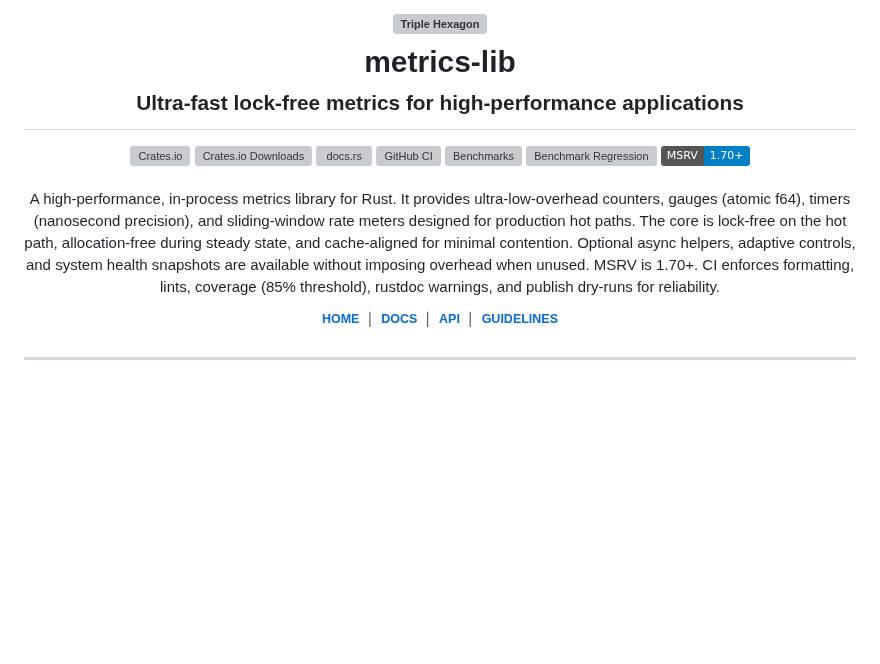
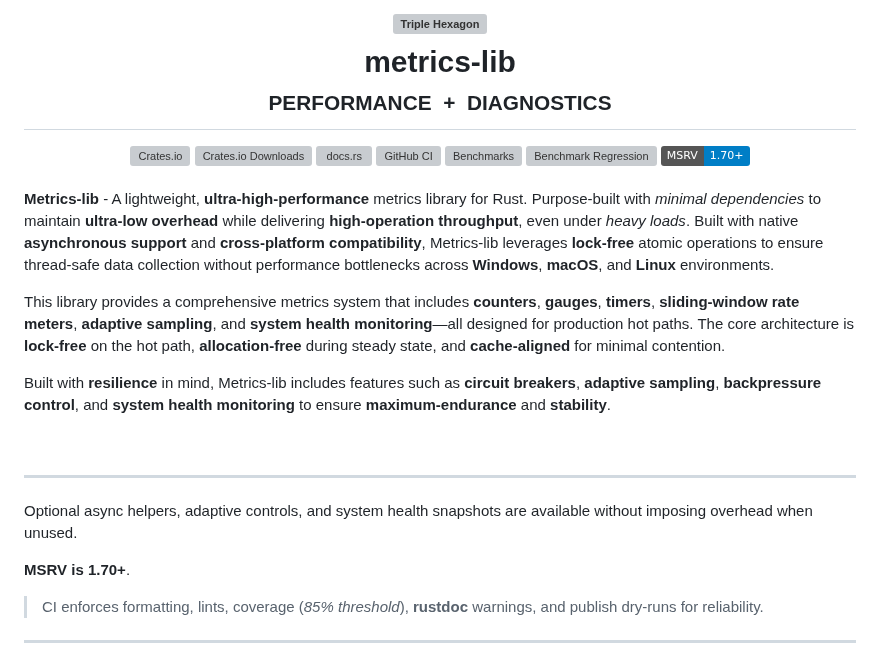
Before and after one commit to jamesgober/metrics-lib, a Markdown page: README.md, the part around one of its changes. GitHub-like rendering; badges without logos; blank space fills up the shorter version; grey boxes are pictures that could not be loaded.

```diff
--- a/README.md
+++ b/README.md
@@ -3,8 +3,11 @@
     <br>
     <b>metrics-lib</b>
     <br>
-    <sub><sup>Ultra-fast lock-free metrics for high-performance applications</sup></sub>
+    <sub>
+        <sup>PERFORMANCE &nbsp;+&nbsp; DIAGNOSTICS</sup>
+    </sub>
 </h1>
+
 <div align="center">
     <a href="https://crates.io/crates/metrics-lib"><img alt="Crates.io" src="https://img.shields.io/crates/v/metrics-lib"></a>
     <a href="https://crates.io/crates/metrics-lib" alt="Download metrics-lib"><img alt="Crates.io Downloads" src="https://img.shields.io/crates/d/metrics-lib?color=%230099ff"></a>
@@ -16,21 +19,34 @@
     </a>
     <a href="https://github.com/rust-lang/rfcs/blob/master/text/2495-min-rust-version.md" title="MSRV"><img alt="MSRV" src="https://img.shields.io/badge/MSRV-1.70%2B-blue"></a>
 </div>
+
 <br>
-<p align="center">
-    A high‑performance, in‑process metrics library for Rust. It provides ultra‑low‑overhead counters, gauges (atomic f64), timers (nanosecond precision), and sliding‑window rate meters designed for production hot paths. The core is lock‑free on the hot path, allocation‑free during steady state, and cache‑aligned for minimal contention. Optional async helpers, adaptive controls, and system health snapshots are available without imposing overhead when unused. MSRV is 1.70+. CI enforces formatting, lints, coverage (85% threshold), rustdoc warnings, and publish dry‑runs for reliability.
-</p>
 
-<div align="center">
-    <sup>
-        <a href="https://github.com/jamesgober/metrics-lib/blob/main/README.md" title="Project Home"><b>HOME</b></a>
-        <span>&nbsp;│&nbsp;</span>
-        <a href="https://github.com/jamesgober/metrics-lib/blob/main/docs/README.md" title="Documentation"><b>DOCS</b></a>
-        <span>&nbsp;│&nbsp;</span>
-        <a href="https://github.com/jamesgober/metrics-lib/blob/main/docs/API.md" title="API Reference"><b>API</b></a>
-        <span>&nbsp;│&nbsp;</span>
-        <a href="https://github.com/jamesgober/metrics-lib/blob/main/docs/GUIDELINES.md" title="Developer Guidelines"><b>GUIDELINES</b></a>
-    </sup>
- </div>
+<div align="left">
+    <p>
+        <strong>Metrics-lib</strong> - A lightweight, <b>ultra-high-performance</b> metrics library for Rust.
+        Purpose-built with <em>minimal dependencies</em> to maintain <b>ultra-low overhead</b> while delivering <b>high-operation throughput</b>, even under <em>heavy loads</em>.
+        Built with native <b>asynchronous support</b> and <b>cross-platform compatibility</b>, Metrics-lib leverages <b>lock-free</b> atomic operations to ensure thread-safe data collection without performance bottlenecks across <b>Windows</b>, <b>macOS</b>, and <b>Linux</b> environments.
+    </p>
+    <p>
+        This library provides a comprehensive metrics system that includes <b>counters</b>, <b>gauges</b>, <b>timers</b>, <b>sliding-window rate meters</b>, <b>adaptive sampling</b>, and <b>system health monitoring</b>—all designed for production hot paths.
+        The core architecture is <b>lock-free</b> on the hot path, <b>allocation-free</b> during steady state, and <b>cache-aligned</b> for minimal contention.
+    </p>
+    <p>
+        Built with <b>resilience</b> in mind, Metrics-lib includes features such as <b>circuit breakers</b>, <b>adaptive sampling</b>, <b>backpressure control</b>, and <b>system health monitoring</b> to ensure <b>maximum-endurance</b> and <b>stability</b>.
+    </p>
+    <br>
+    <hr>
+    <p>
+         Optional async helpers, adaptive controls, and system health snapshots are available without imposing overhead when unused.
+    </p>
+    <p>
+        <strong>MSRV is 1.70+</strong>.
+    </p>
+    <blockquote>
+        CI enforces formatting, lints, coverage (<i>85% threshold</i>), <b>rustdoc</b> warnings, and publish dry‑runs for reliability.
+    </blockquote>
+</div>
+
 
 <hr>
```
Also changed, not shown: other parts of README.md (+24 -2 lines).
